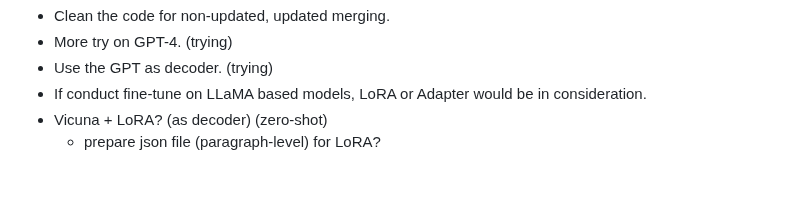
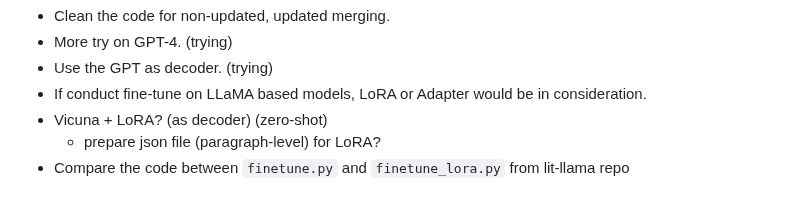
Before and after one commit to theQuert/Knowledge-Updating-System, a Markdown page: progress.md, the part around the change. Drawn GitHub-style.

Commit message:
Add todo: research more on finetune and lora

```diff
--- a/progress.md
+++ b/progress.md
@@ -321,3 +321,4 @@ tokenizer.save_pretrained('../PRIMER_wcep/new')
 - If conduct fine-tune on LLaMA based models, LoRA or Adapter would be in consideration.
 - Vicuna + LoRA? (as decoder) (zero-shot)
     - prepare json file (paragraph-level) for LoRA?
+- Compare the code between `finetune.py` and `finetune_lora.py` from lit-llama repo
```
